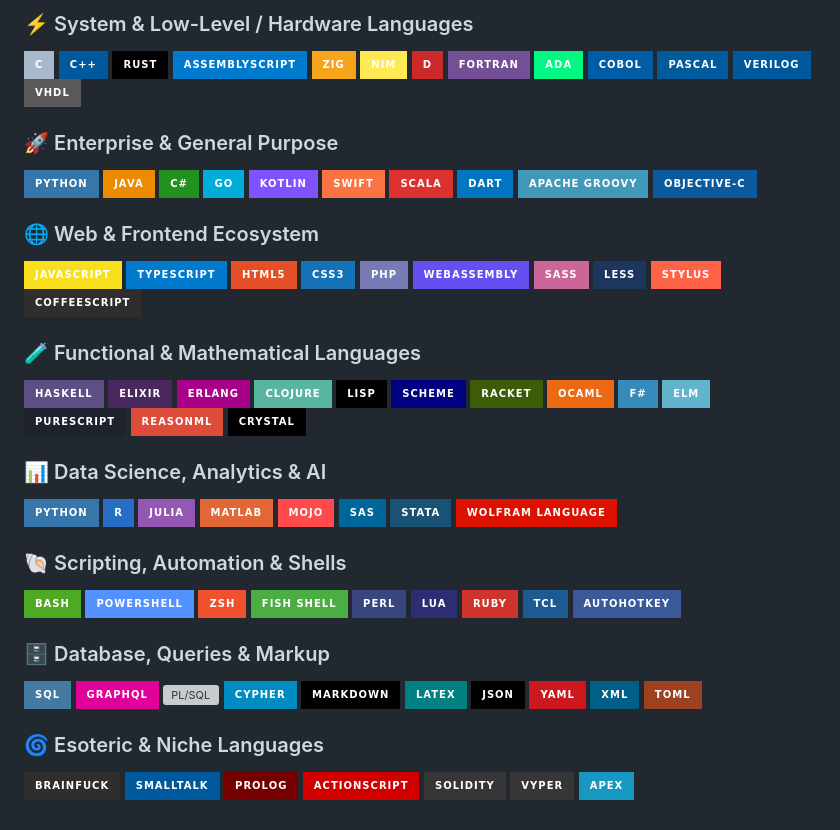
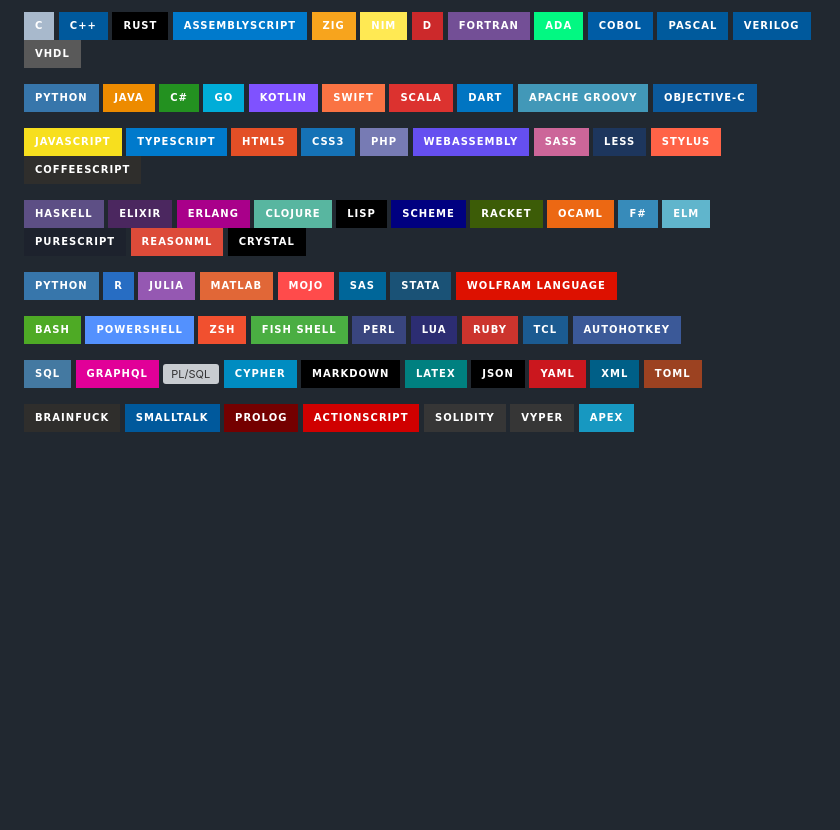
Before and after one commit to 2025akshat-lang/Animation-database, a Markdown page: README.md, the part around the change. Rendered like a GitHub page; badges without logos; blank space fills up the shorter version; grey boxes are pictures that could not be loaded.

```diff
--- a/README.md
+++ b/README.md
@@ -1,6 +1,4 @@
 
-
-### ⚡ System & Low-Level / Hardware Languages
 ![C](https://img.shields.io/badge/C-A8B9CC?style=for-the-badge&logo=c&logoColor=black)
 ![C++](https://img.shields.io/badge/C%2B%2B-00599C?style=for-the-badge&logo=c%2B%2B&logoColor=white)
 ![Rust](https://img.shields.io/badge/Rust-000000?style=for-the-badge&logo=rust&logoColor=white)
@@ -15,7 +13,7 @@
 ![Verilog](https://img.shields.io/badge/Verilog-00599C?style=for-the-badge)
 ![VHDL](https://img.shields.io/badge/VHDL-595959?style=for-the-badge)
 
-### 🚀 Enterprise & General Purpose
+
 ![Python](https://img.shields.io/badge/Python-3776AB?style=for-the-badge&logo=python&logoColor=white)
 ![Java](https://img.shields.io/badge/Java-ED8B00?style=for-the-badge&logo=openjdk&logoColor=white)
 ![C#](https://img.shields.io/badge/C%23-239120?style=for-the-badge&logo=c-sharp&logoColor=white)
@@ -27,7 +25,7 @@
 ![Groovy](https://img.shields.io/badge/Apache_Groovy-4298B8?style=for-the-badge&logo=apachegroovy&logoColor=white)
 ![Objective-C](https://img.shields.io/badge/Objective--C-0B5A9D?style=for-the-badge&logo=apple&logoColor=white)
 
-### 🌐 Web & Frontend Ecosystem
+
 ![JavaScript](https://img.shields.io/badge/JavaScript-F7DF1E?style=for-the-badge&logo=javascript&logoColor=black)
 ![TypeScript](https://img.shields.io/badge/TypeScript-007ACC?style=for-the-badge&logo=typescript&logoColor=white)
 ![HTML5](https://img.shields.io/badge/HTML5-E34F26?style=for-the-badge&logo=html5&logoColor=white)
@@ -39,7 +37,7 @@
 ![Stylus](https://img.shields.io/badge/Stylus-ff6347?style=for-the-badge&logo=stylus&logoColor=white)
 ![CoffeeScript](https://img.shields.io/badge/CoffeeScript-2F2E2C?style=for-the-badge&logo=coffeescript&logoColor=white)
 
-### 🧪 Functional & Mathematical Languages
+
 ![Haskell](https://img.shields.io/badge/Haskell-5D4F85?style=for-the-badge&logo=haskell&logoColor=white)
 ![Elixir](https://img.shields.io/badge/Elixir-4B275F?style=for-the-badge&logo=elixir&logoColor=white)
 ![Erlang](https://img.shields.io/badge/Erlang-A9008A?style=for-the-badge&logo=erlang&logoColor=white)
@@ -54,7 +52,7 @@
 ![ReasonML](https://img.shields.io/badge/ReasonML-DD4B39?style=for-the-badge&logo=reason&logoColor=white)
 ![Crystal](https://img.shields.io/badge/Crystal-000000?style=for-the-badge&logo=crystal&logoColor=white)
 
-### 📊 Data Science, Analytics & AI
+
 ![Python](https://img.shields.io/badge/Python-3776AB?style=for-the-badge&logo=python&logoColor=white)
 ![R](https://img.shields.io/badge/R-276DC3?style=for-the-badge&logo=r&logoColor=white)
 ![Julia](https://img.shields.io/badge/Julia-9558B2?style=for-the-badge&logo=julia&logoColor=white)
@@ -64,7 +62,7 @@
 ![Stata](https://img.shields.io/badge/Stata-1A5276?style=for-the-badge)
 ![Wolfram](https://img.shields.io/badge/Wolfram_Language-DD1100?style=for-the-badge&logo=wolfram&logoColor=white)
 
-### 🐚 Scripting, Automation & Shells
+
 ![Bash](https://img.shields.io/badge/Bash-4EAA25?style=for-the-badge&logo=gnu-bash&logoColor=white)
 ![PowerShell](https://img.shields.io/badge/PowerShell-5391FE?style=for-the-badge&logo=powershell&logoColor=white)
 ![Zsh](https://img.shields.io/badge/Zsh-F1502F?style=for-the-badge)
@@ -75,7 +73,7 @@
 ![Tcl](https://img.shields.io/badge/Tcl-1B5B91?style=for-the-badge)
 ![AutoHotkey](https://img.shields.io/badge/AutoHotkey-3B5998?style=for-the-badge)
 
-### 🗄️ Database, Queries & Markup
+
 ![SQL](https://img.shields.io/badge/SQL-4479A1?style=for-the-badge&logo=sqlite&logoColor=white)
 ![GraphQL](https://img.shields.io/badge/GraphQL-E10098?style=for-the-badge&logo=graphql&logoColor=white)
 ![PL/SQL](https://img.shields.io/badge/PL/SQL-F80000?style=for-the-badge&logo=oracle&logoColor=white)
@@ -87,7 +85,7 @@
 ![XML](https://img.shields.io/badge/XML-005F87?style=for-the-badge)
 ![TOML](https://img.shields.io/badge/TOML-9C4221?style=for-the-badge)
 
-### 🌀 Esoteric & Niche Languages
+
 ![Brainfuck](https://img.shields.io/badge/Brainfuck-2F2E2C?style=for-the-badge)
 ![Smalltalk](https://img.shields.io/badge/Smalltalk-00599C?style=for-the-badge)
 ![Prolog](https://img.shields.io/badge/Prolog-740000?style=for-the-badge)
```
